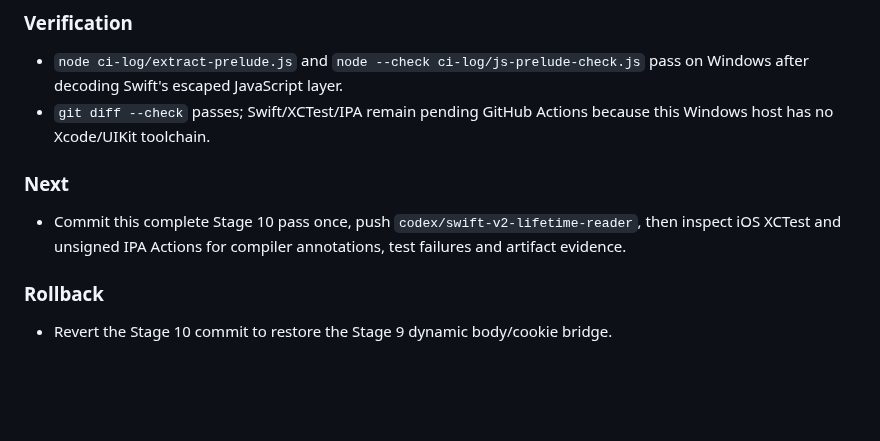
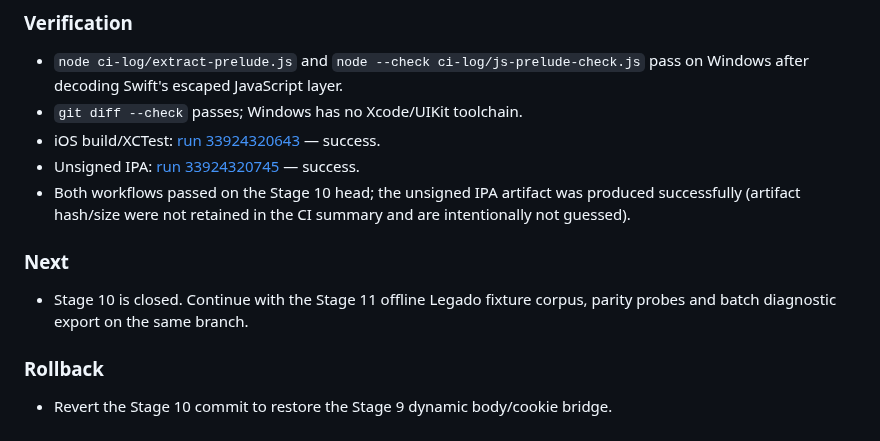
Before and after one commit to ztcsr5/read, a Markdown page: progress.md, the part around the change. Drawn GitHub-style; blank space fills up the shorter version.

Commit message:
docs: close stage 10 compatibility phase

```diff
--- a/progress.md
+++ b/progress.md
@@ -1485,14 +1485,17 @@ Windows cannot run Xcode or a real ProMotion device. CI proves compilation/tests
 
 - `node ci-log/extract-prelude.js` and `node --check ci-log/js-prelude-check.js`
   pass on Windows after decoding Swift's escaped JavaScript layer.
-- `git diff --check` passes; Swift/XCTest/IPA remain pending GitHub Actions
-  because this Windows host has no Xcode/UIKit toolchain.
+- `git diff --check` passes; Windows has no Xcode/UIKit toolchain.
+- iOS build/XCTest: [run 33924320643](https://github.com/ztcsr5/read/actions/runs/33924320643) — success.
+- Unsigned IPA: [run 33924320745](https://github.com/ztcsr5/read/actions/runs/33924320745) — success.
+- Both workflows passed on the Stage 10 head; the unsigned IPA artifact was
+  produced successfully (artifact hash/size were not retained in the CI
+  summary and are intentionally not guessed).
 
 ### Next
 
-- Commit this complete Stage 10 pass once, push
-  `codex/swift-v2-lifetime-reader`, then inspect iOS XCTest and unsigned IPA
-  Actions for compiler annotations, test failures and artifact evidence.
+- Stage 10 is closed. Continue with the Stage 11 offline Legado fixture corpus,
+  parity probes and batch diagnostic export on the same branch.
 
 ### Rollback
 
```
